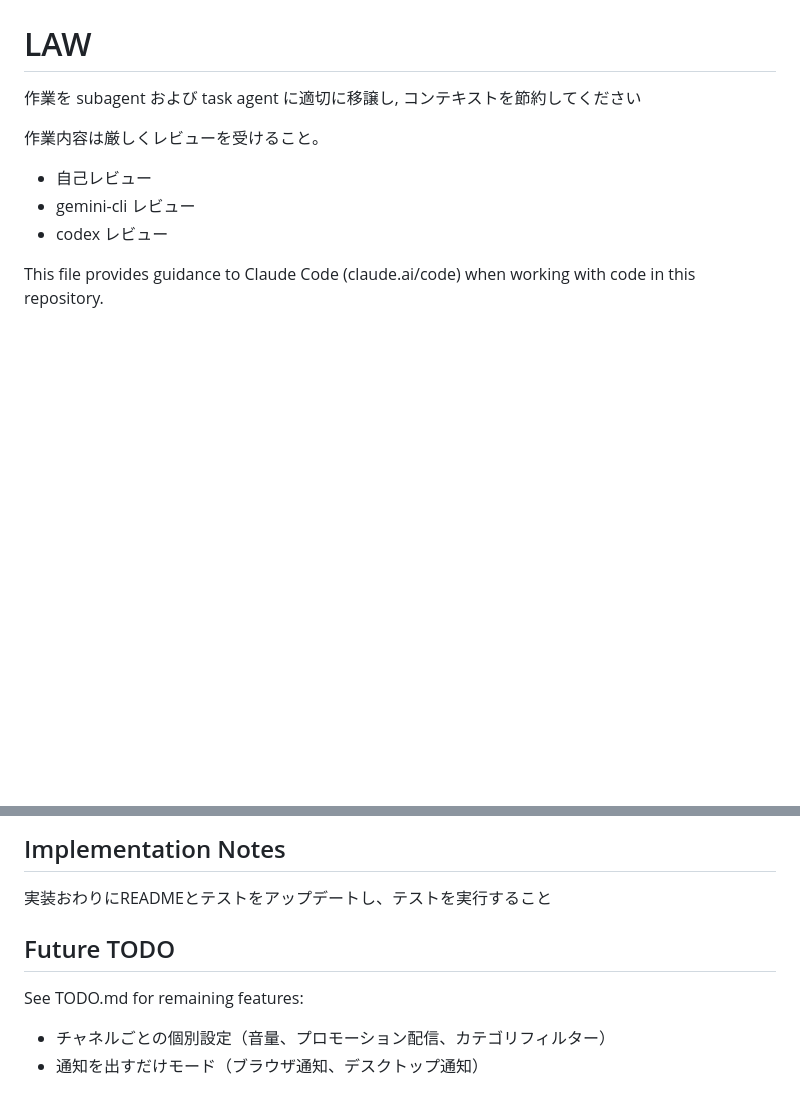
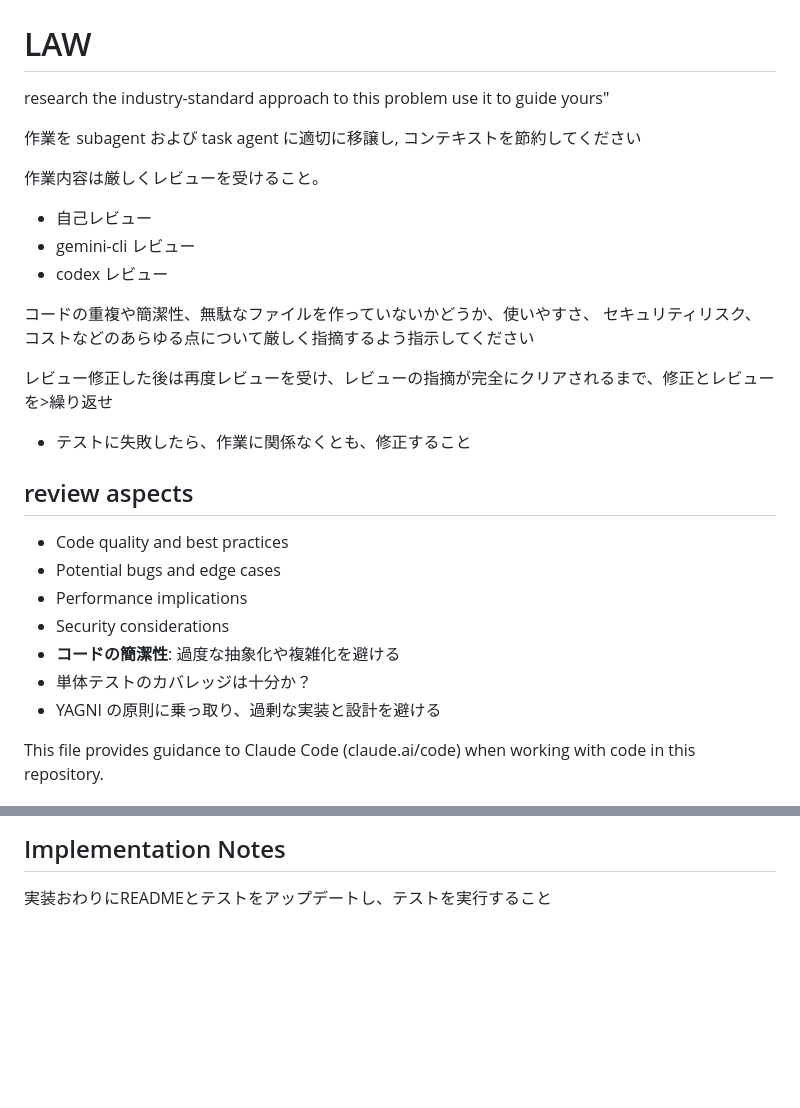
Before and after one commit to azumag/miteruyo, a Markdown page: CLAUDE.md, 2 parts joined by grey strips. GitHub-like rendering; blank space fills up the shorter version.

Commit message:
docs: Update CLAUDE.md with review guidelines and remove Future TODO
Add strict review aspects (code quality, YAGNI, test coverage) and
remove outdated Future TODO section.

Co-Authored-By: Claude Opus 4.6 <noreply@anthropic.com>

```diff
--- a/CLAUDE.md
+++ b/CLAUDE.md
@@ -1,12 +1,30 @@
 # CLAUDE.md
 
 # LAW
+research the industry-standard approach to this problem use it to guide yours"
+
 作業を subagent および task agent に適切に移譲し, コンテキストを節約してください
 
 作業内容は厳しくレビューを受けること。
 - 自己レビュー
 - gemini-cli レビュー
 - codex レビュー
+
+コードの重複や簡潔性、無駄なファイルを作っていないかどうか、使いやすさ、
+セキュリティリスク、コストなどのあらゆる点について厳しく指摘するよう指示してください
+
+レビュー修正した後は再度レビューを受け、レビューの指摘が完全にクリアされるまで、修正とレビューを>繰り返せ
+
+- テストに失敗したら、作業に関係なくとも、修正すること
+
+## review aspects
+- Code quality and best practices
+- Potential bugs and edge cases
+- Performance implications
+- Security considerations
+- **コードの簡潔性**: 過度な抽象化や複雑化を避ける
+- 単体テストのカバレッジは十分か？
+- YAGNI の原則に乗っ取り、過剰な実装と設計を避ける
 
 This file provides guidance to Claude Code (claude.ai/code) when working with code in this repository.
 
@@ -73,9 +91,3 @@ Puppeteerを使用してChrome拡張機能のポップアップUIをスクリー
 ## Implementation Notes
 
 実装おわりにREADMEとテストをアップデートし、テストを実行すること
-
-## Future TODO
-
-See TODO.md for remaining features:
-- チャネルごとの個別設定（音量、プロモーション配信、カテゴリフィルター）
-- 通知を出すだけモード（ブラウザ通知、デスクトップ通知）
```
